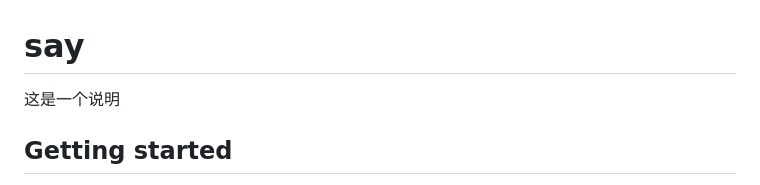
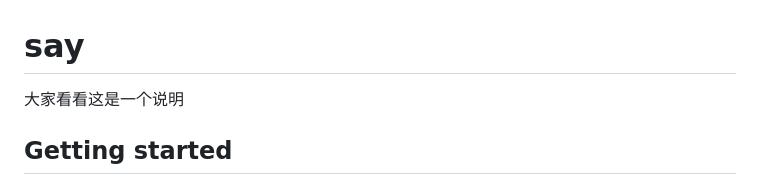
Before and after one commit to sayxiaoyan/goodby, a Markdown page: README.md, the part around the change. Drawn GitHub-style.

```diff
--- a/README.md
+++ b/README.md
@@ -1,6 +1,6 @@
 # say
 
-这是一个说明
+大家看看这是一个说明
 
 ## Getting started
 
```
